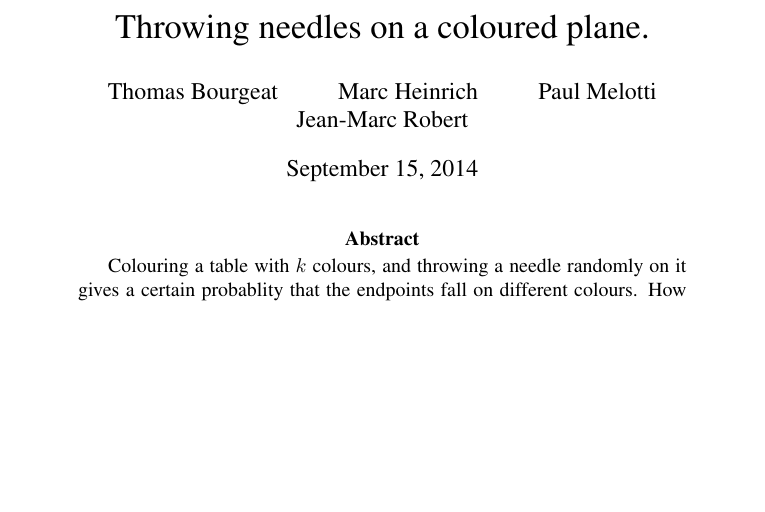
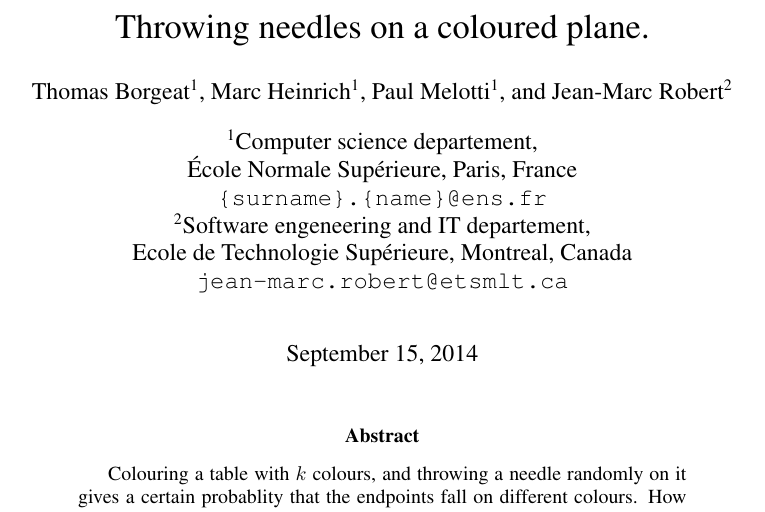
Before and after one commit to mheinric/Tiling, a LaTeX paper (Tiling.tex): part of page 1 of 11, cut so that both start at the same text, the shorter picture padded with empty space. Compiled offline with pdfLaTeX.

Commit message:
Ajouté addresses mails + typo

```diff
--- a/Tiling.tex
+++ b/Tiling.tex
@@ -11,6 +11,7 @@
 \usepackage{graphicx}
 \usepackage{textcomp}
 \usepackage{enumerate}
+\usepackage{authblk}
 \sloppy              % Ne pas faire déborder les lignes dans la marge
 
 
@@ -40,8 +41,21 @@
 \newcommand{\Ca}{\mathcal{C}}
 
 \title{Throwing needles on a coloured plane.}
-\author{Thomas Bourgeat \and Marc Heinrich \and Paul Melotti
-\and Jean-Marc Robert}
+
+\author[1]{Thomas Borgeat}
+\author[1]{Marc Heinrich}
+\author[1]{Paul Melotti}
+\affil[1]{Computer science departement,\authorcr
+\'Ecole Normale Sup\'erieure, Paris, France\authorcr
+		  \texttt{\{surname\}.\{name\}@ens.fr}
+}
+
+\author[2]{Jean-Marc Robert}
+\affil[2]{Software engeneering and IT departement,\authorcr
+Ecole de Technologie Sup\'erieure, Montreal, Canada\authorcr
+		  \texttt{jean-marc.robert@etsmlt.ca}
+}
+
 
 \begin{document}
 \maketitle
```
Also changed, not shown: Tiling.tex (6 more changed lines).
